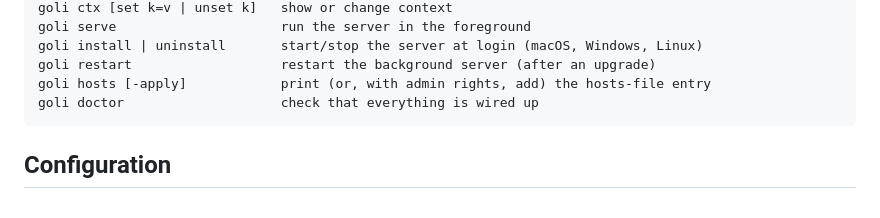
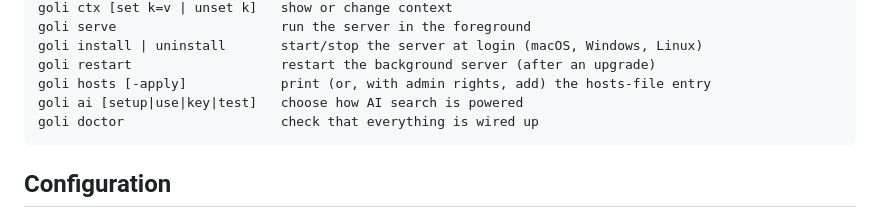
Before and after one commit to chetanparab/goli, a Markdown page: README.md, the part around the change. Rendered like a GitHub page.

Commit message:
README: list goli ai in the CLI reference
Co-Authored-By: Claude Opus 5.5 <noreply@anthropic.com>

````diff
--- a/README.md
+++ b/README.md
@@ -150,6 +150,7 @@ goli serve                     run the server in the foreground
 goli install | uninstall       start/stop the server at login (macOS, Windows, Linux)
 goli restart                   restart the background server (after an upgrade)
 goli hosts [-apply]            print (or, with admin rights, add) the hosts-file entry
+goli ai [setup|use|key|test]   choose how AI search is powered
 goli doctor                    check that everything is wired up
 ```
 
````
